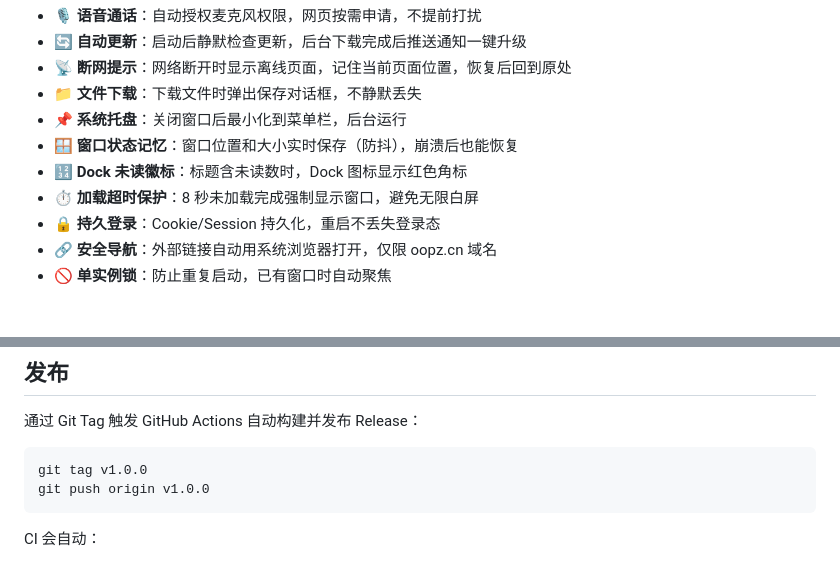
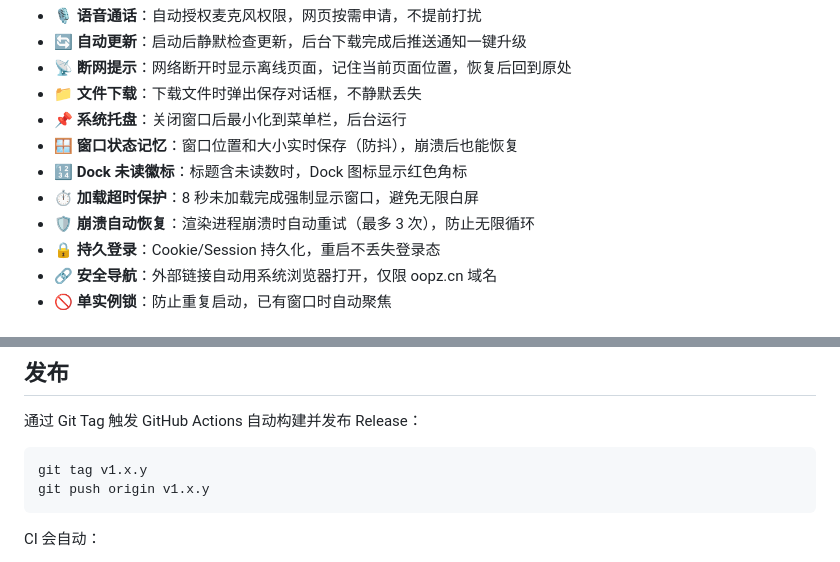
Before and after one commit to rootphantomer/Oopz_dmg, a Markdown page: README.md, 2 parts joined by grey strips. Rendered like a GitHub page.

Commit message:
docs: 更新 README，新增崩溃恢复特性说明

````diff
--- a/README.md
+++ b/README.md
@@ -12,6 +12,7 @@
 - 🪟 **窗口状态记忆**：窗口位置和大小实时保存（防抖），崩溃后也能恢复
 - 🔢 **Dock 未读徽标**：标题含未读数时，Dock 图标显示红色角标
 - ⏱️ **加载超时保护**：8 秒未加载完成强制显示窗口，避免无限白屏
+- 🛡️ **崩溃自动恢复**：渲染进程崩溃时自动重试（最多 3 次），防止无限循环
 - 🔒 **持久登录**：Cookie/Session 持久化，重启不丢失登录态
 - 🔗 **安全导航**：外部链接自动用系统浏览器打开，仅限 oopz.cn 域名
 - 🚫 **单实例锁**：防止重复启动，已有窗口时自动聚焦
@@ -60,8 +61,8 @@ npm run build:dir  # 仅生成 .app 目录（不打包，最快）
 通过 Git Tag 触发 GitHub Actions 自动构建并发布 Release：
 
 ```bash
-git tag v1.0.0
-git push origin v1.0.0
+git tag v1.x.y
+git push origin v1.x.y
 ```
 
 CI 会自动：
````
